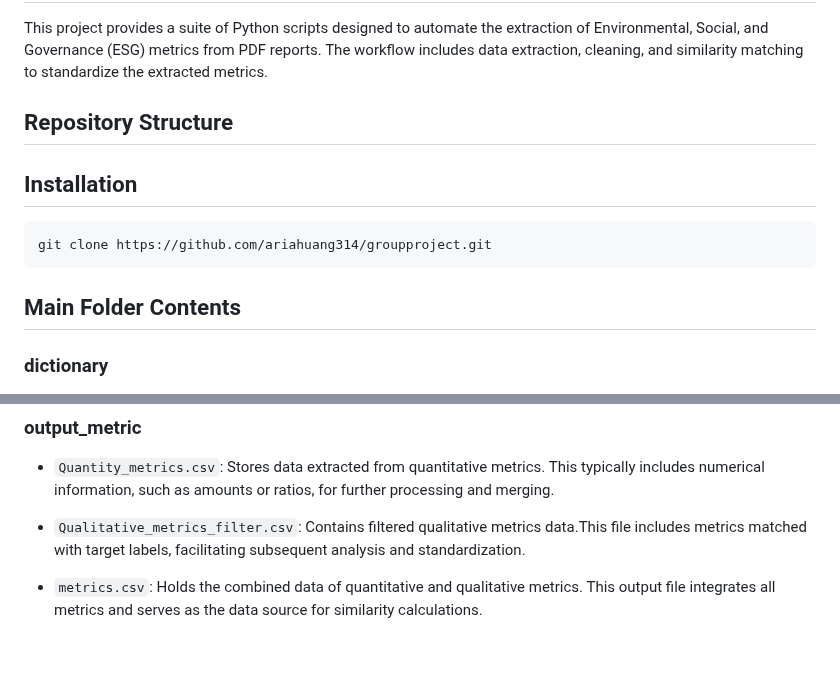
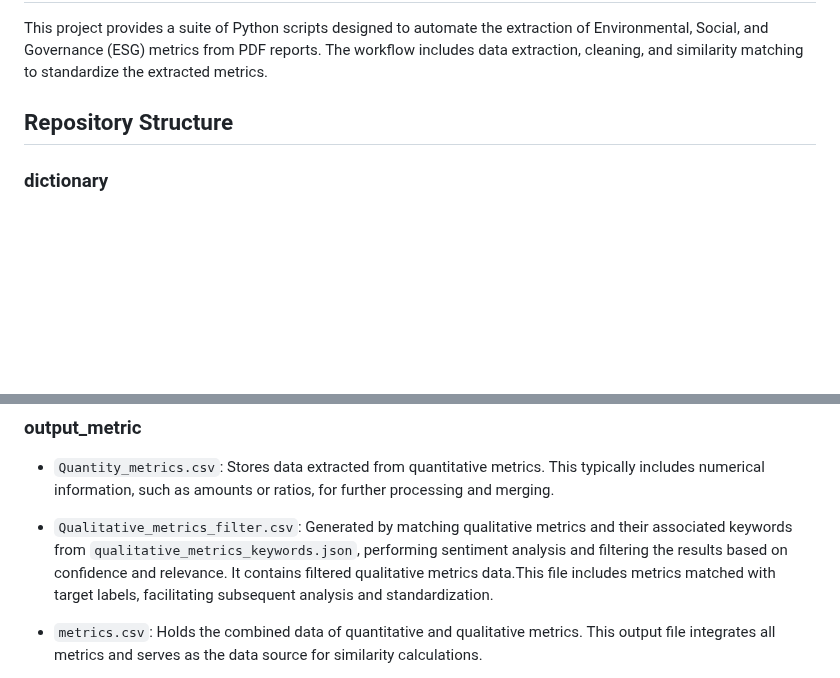
Before and after one commit to ariahuang314/ariahuang, a Markdown page: README.md, 2 parts joined by grey strips. GitHub-like rendering; blank space fills up the shorter version.

````diff
--- a/README.md
+++ b/README.md
@@ -6,13 +6,6 @@ This project provides a suite of Python scripts designed to automate the extract
 
 ## Repository Structure
 
-## Installation
-
-
-   ```bash
-   git clone https://github.com/ariahuang314/groupproject.git
-  ```
-## Main Folder Contents
 ### dictionary
 - `dictionary_new.xlsx` is a foundational input file that drives the categorization and keyword mapping logic of the script. It ensures that metrics and their attributes are correctly read, categorized, and exported for downstream processes.
 
@@ -46,7 +39,7 @@ This project provides a suite of Python scripts designed to automate the extract
 ### output_metric
 - `Quantity_metrics.csv`: Stores data extracted from quantitative metrics. This typically includes numerical information, such as amounts or ratios, for further processing and merging.
 
-- `Qualitative_metrics_filter.csv`: Contains filtered qualitative metrics data.This file includes metrics matched with target labels, facilitating subsequent analysis and standardization.
+- `Qualitative_metrics_filter.csv`: Generated by matching qualitative metrics and their associated keywords from `qualitative_metrics_keywords.json`, performing sentiment analysis and filtering the results based on confidence and relevance. It contains filtered qualitative metrics data.This file includes metrics matched with target labels, facilitating subsequent analysis and standardization.
 
 - `metrics.csv`: Holds the combined data of quantitative and qualitative metrics. This output file integrates all metrics and serves as the data source for similarity calculations.
 
````
